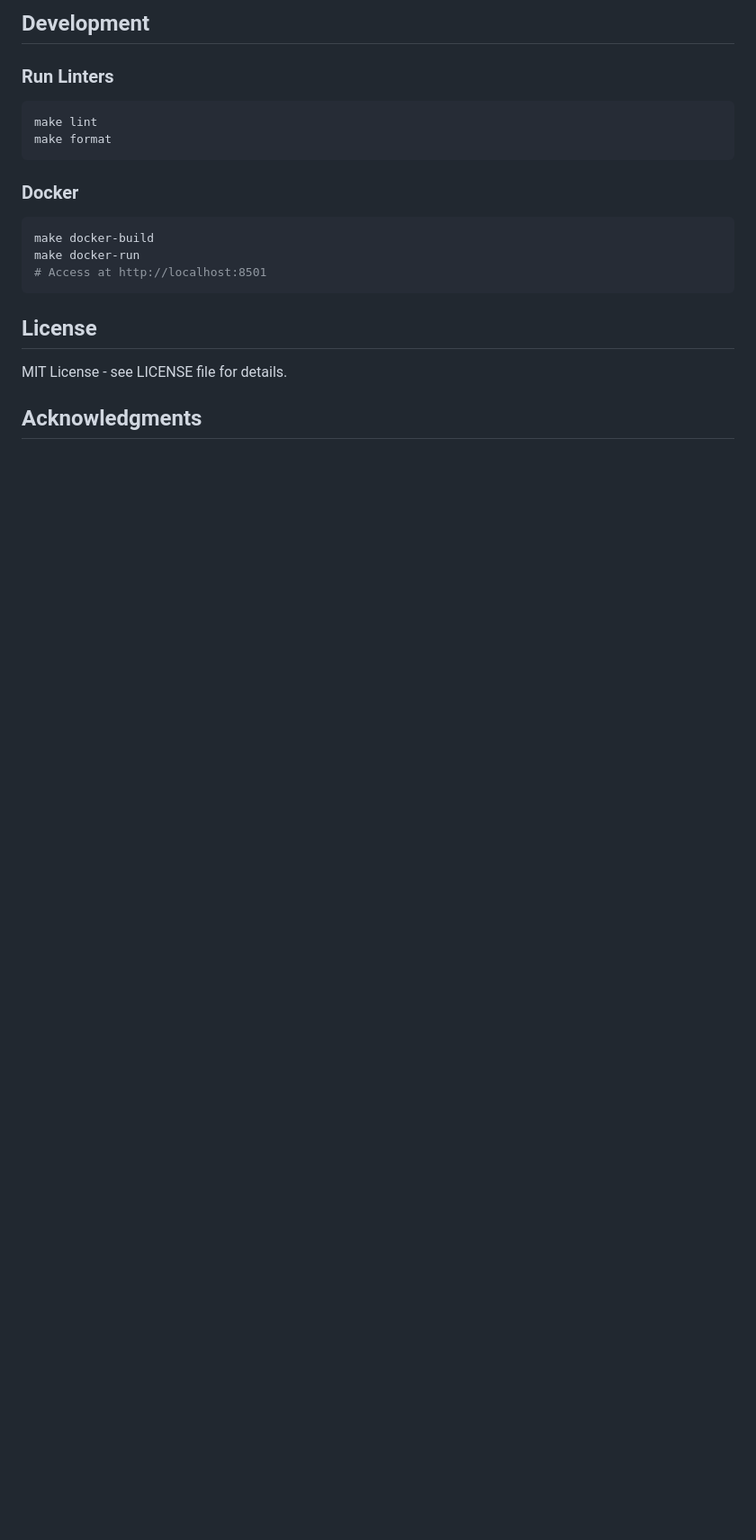
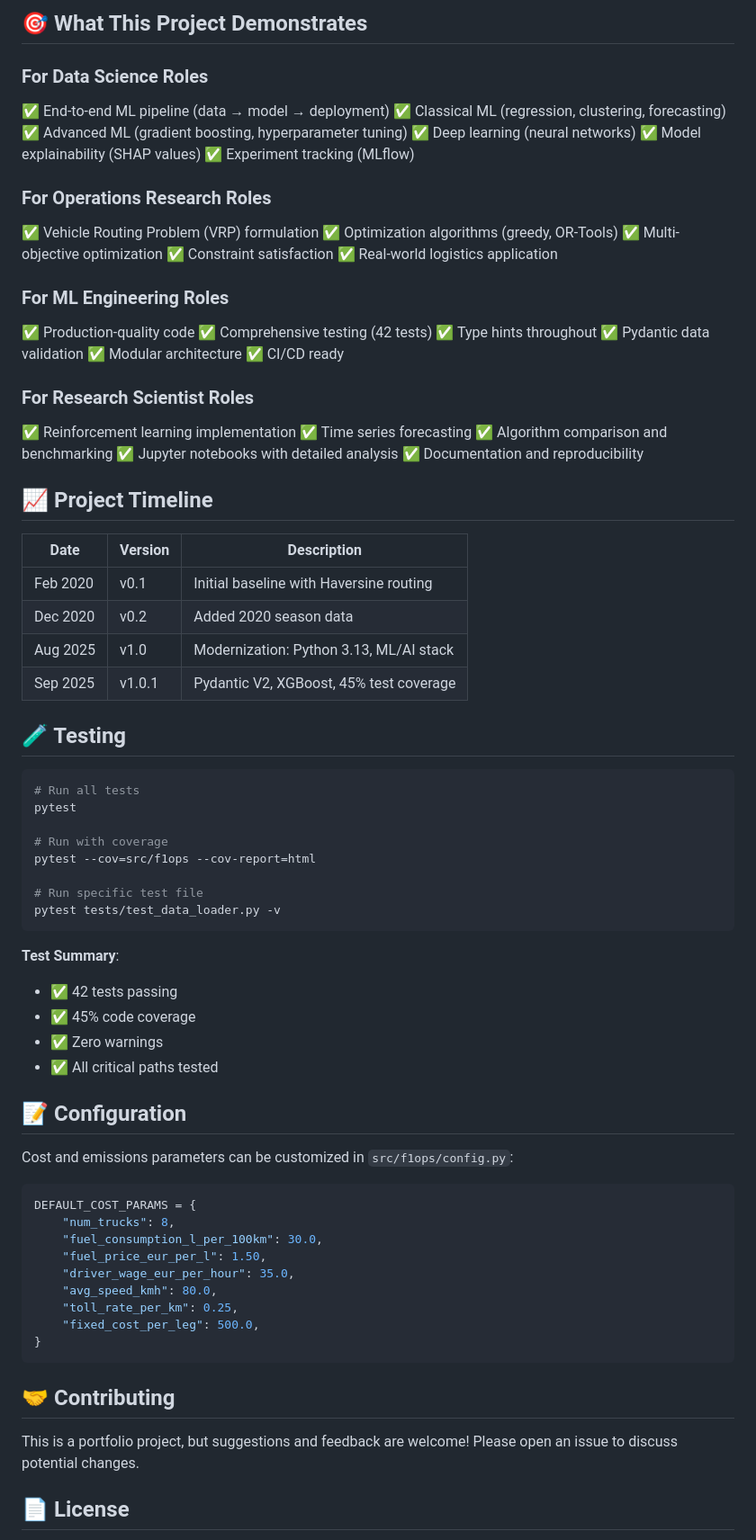
Before and after one commit to vihanga/f1ops, a Markdown page: README.md, the part around one of its changes. Shown at 90% size. Rendered like a GitHub page; blank space fills up the shorter version.

````diff
--- a/README.md
+++ b/README.md
@@ -108,25 +169,84 @@ f1ops/
 ```
 
-## Development
+## 🎯 What This Project Demonstrates
 
-### Run Linters
+### For Data Science Roles
+✅ End-to-end ML pipeline (data → model → deployment)
+✅ Classical ML (regression, clustering, forecasting)
+✅ Advanced ML (gradient boosting, hyperparameter tuning)
+✅ Deep learning (neural networks)
+✅ Model explainability (SHAP values)
+✅ Experiment tracking (MLflow)
+
+### For Operations Research Roles
+✅ Vehicle Routing Problem (VRP) formulation
+✅ Optimization algorithms (greedy, OR-Tools)
+✅ Multi-objective optimization
+✅ Constraint satisfaction
+✅ Real-world logistics application
+
+### For ML Engineering Roles
+✅ Production-quality code
+✅ Comprehensive testing (42 tests)
+✅ Type hints throughout
+✅ Pydantic data validation
+✅ Modular architecture
+✅ CI/CD ready
+
+### For Research Scientist Roles
+✅ Reinforcement learning implementation
+✅ Time series forecasting
+✅ Algorithm comparison and benchmarking
+✅ Jupyter notebooks with detailed analysis
+✅ Documentation and reproducibility
+
+## 📈 Project Timeline
+
+| Date | Version | Description |
+|------|---------|-------------|
+| Feb 2020 | v0.1 | Initial baseline with Haversine routing |
+| Dec 2020 | v0.2 | Added 2020 season data |
+| Aug 2025 | v1.0 | Modernization: Python 3.13, ML/AI stack |
+| Sep 2025 | v1.0.1 | Pydantic V2, XGBoost, 45% test coverage |
+
+## 🧪 Testing
 
 ```bash
-make lint
-make format
+# Run all tests
+pytest
+
+# Run with coverage
+pytest --cov=src/f1ops --cov-report=html
+
+# Run specific test file
+pytest tests/test_data_loader.py -v
 ```
 
-### Docker
+**Test Summary**:
+- ✅ 42 tests passing
+- ✅ 45% code coverage
+- ✅ Zero warnings
+- ✅ All critical paths tested
 
-```bash
-make docker-build
-make docker-run
-# Access at http://localhost:8501
+## 📝 Configuration
+
+Cost and emissions parameters can be customized in `src/f1ops/config.py`:
+
+```python
+DEFAULT_COST_PARAMS = {
+    "num_trucks": 8,
+    "fuel_consumption_l_per_100km": 30.0,
+    "fuel_price_eur_per_l": 1.50,
+    "driver_wage_eur_per_hour": 35.0,
+    "avg_speed_kmh": 80.0,
+    "toll_rate_per_km": 0.25,
+    "fixed_cost_per_leg": 500.0,
+}
 ```
 
-## License
+## 🤝 Contributing
 
-MIT License - see LICENSE file for details.
+This is a portfolio project, but suggestions and feedback are welcome! Please open an issue to discuss potential changes.
 
-## Acknowledgments
+## 📄 License
 
````
Also changed, not shown: other parts of README.md (+142 -73 lines).
